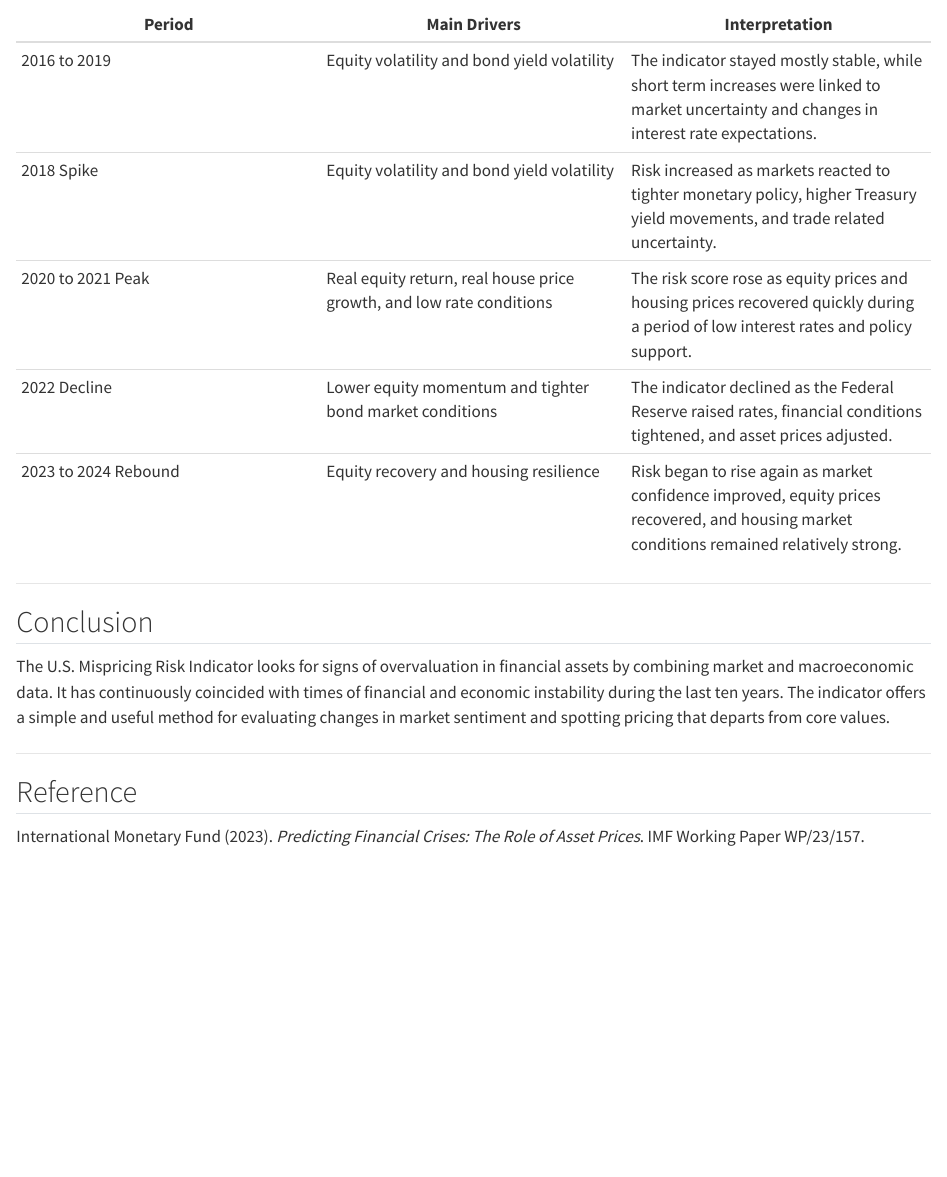
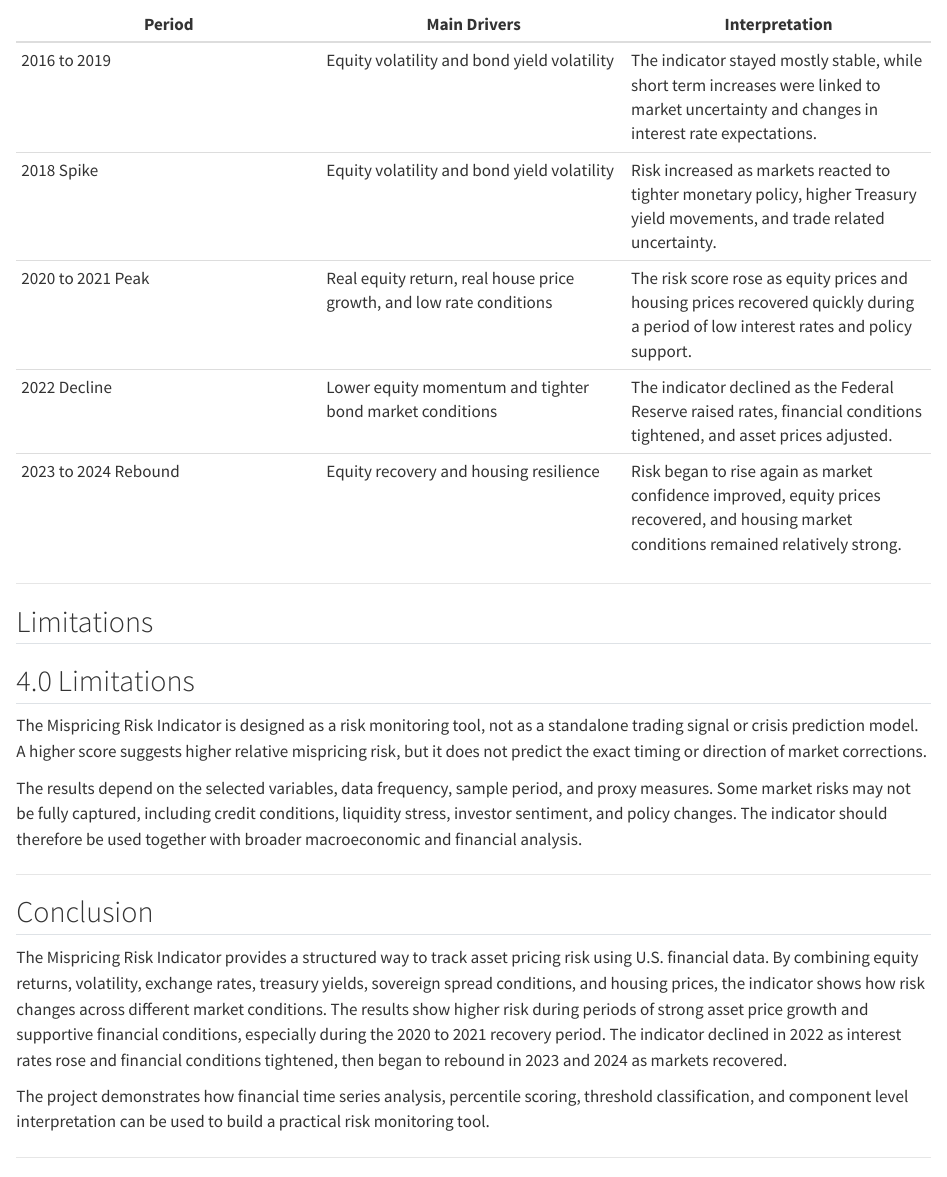
Before and after one commit to a-ospan/mispricing-risk-indicator, a Quarto document (report/Mispricing-risk.qmd): the page in a window 1100 px wide, from 1830 px down. Rendered offline with R 4.5, knitr and Pandoc in place of Quarto, with nearby package versions; some code elsewhere in the file could not run offline; long lines of code are wrapped.

Commit message:
Update Mispricing-risk.qmd

```diff
--- a/report/Mispricing-risk.qmd
+++ b/report/Mispricing-risk.qmd
@@ -93,9 +93,22 @@ plt.ylabel("Percentile"); plt.grid(); plt.legend(); plt.tight_layout(); plt.show
 
 ---
 
+## Limitations
+
+## 4.0 Limitations
+
+The Mispricing Risk Indicator is designed as a risk monitoring tool, not as a standalone trading signal or crisis prediction model. A higher score suggests higher relative mispricing risk, but it does not predict the exact timing or direction of market corrections.
+
+The results depend on the selected variables, data frequency, sample period, and proxy measures. Some market risks may not be fully captured, including credit conditions, liquidity stress, investor sentiment, and policy changes. The indicator should therefore be used together with broader macroeconomic and financial analysis.
+
+
+---
+
 ## Conclusion
 
-The U.S. Mispricing Risk Indicator looks for signs of overvaluation in financial assets by combining market and macroeconomic data. It has continuously coincided with times of financial and economic instability during the last ten years. The indicator offers a simple and useful method for evaluating changes in market sentiment and spotting pricing that departs from core values.
+The Mispricing Risk Indicator provides a structured way to track asset pricing risk using U.S. financial data. By combining equity returns, volatility, exchange rates, treasury yields, sovereign spread conditions, and housing prices, the indicator shows how risk changes across different market conditions. The results show higher risk during periods of strong asset price growth and supportive financial conditions, especially during the 2020 to 2021 recovery period. The indicator declined in 2022 as interest rates rose and financial conditions tightened, then began to rebound in 2023 and 2024 as markets recovered.
+
+The project demonstrates how financial time series analysis, percentile scoring, threshold classification, and component level interpretation can be used to build a practical risk monitoring tool.
 
 ---
 
```
